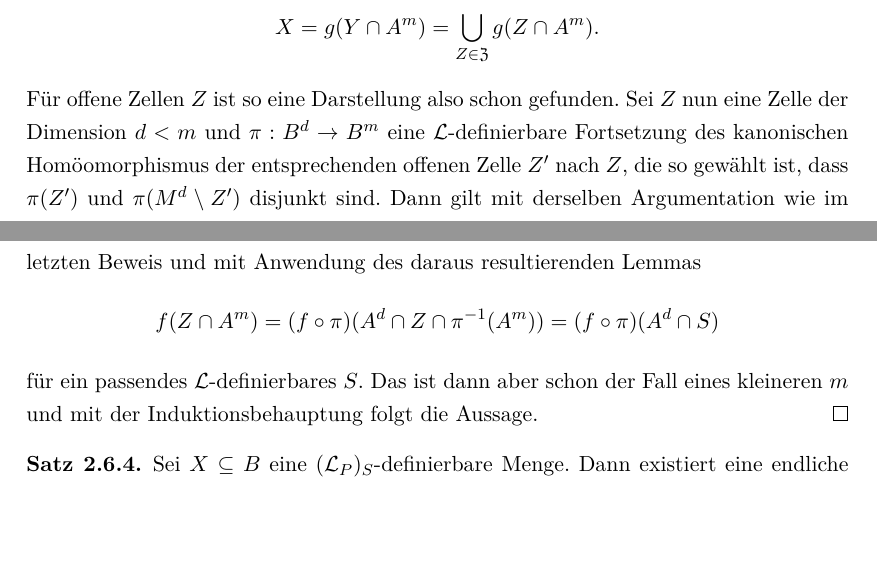
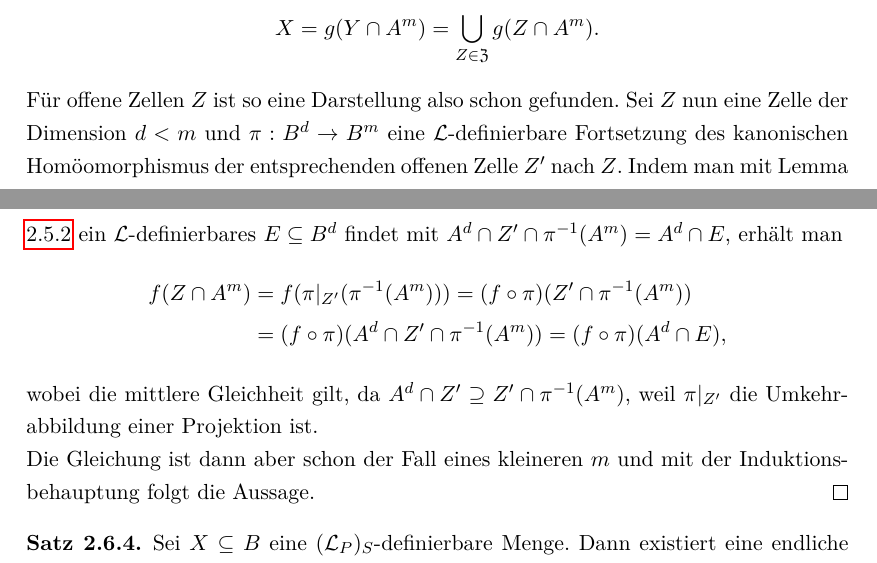
Before and after one commit to ArionisonTaurus/MA, a LaTeX document (DieLoesungAllerMilleniumsprobleme.tex, which reads PaareOMin.tex): two parts of pages 31 and 32 of 47 before the commit and two parts of pages 31 and 32 of 48 after it, joined at a grey line, cut so that both start at the same text, the shorter picture padded with empty space. Compiled offline with pdfLaTeX.

Commit message:
AVLinux commit

```diff
--- a/PaareOMin.tex
+++ b/PaareOMin.tex
@@ -278,7 +278,12 @@ TODO: Das noch überarbeiten, \cite{Piz} erwähnen
 	Wenn $X$ klein ist, existiert ein $\lingua$-definierbares $g:B^m\rightarrow B$, sodass $X\subseteq g(A^m)$. Setze $X':=g^{-1}(X)\cap A^m=(g\upharpoonright A^m)^{-1}(X)$, das ist $\lingua_P$-definierbar und es gilt $g(X')=X$ wegen $X\subseteq\operatorname{im}(g\upharpoonright A^m)$.\\
 	Beweise die Aussage jetzt induktiv über $m$: Wenn $m=0$ ist, ist $X$ maximal einelementig und entweder gleich $f(\{0\})$ für eine konstante Funktion $f$ oder schon die leere Vereinigung.\\
 	Wenn $m>0$ ist, schreibe $X'$ als Teilmenge von $A^m$ wegen Satz \ref{Definierbare Mengen} in der Form $Y\cap A^m$ für ein $\lingua$-definierbares $Y$. Sei eine Zerlegung $\mathfrak{Z}$ von $Y$ in Zellen gegeben, auf denen $g$ jeweils stetig ist, dann ist $$X=g(Y\cap A^m)=\bigcup\limits_{Z\in\mathfrak{Z}}g(Z\cap A^m).$$
-	Für offene Zellen $Z$ ist so eine Darstellung also schon gefunden. Sei $Z$ nun eine Zelle der Dimension $d<m$ und $\pi:B^d\rightarrow B^m$ eine $\lingua$-definierbare Fortsetzung des kanonischen Homöomorphismus der entsprechenden offenen Zelle $Z'$ nach $Z$, die so gewählt ist, dass $\pi(Z')$ und $\pi(M^d\setminus Z')$ disjunkt sind. Dann gilt mit derselben Argumentation wie im letzten Beweis und mit Anwendung des daraus resultierenden Lemmas $$f(Z\cap A^m)=(f\circ\pi)(A^d\cap Z\cap\pi^{-1}(A^m))=(f\circ\pi)(A^d\cap S)$$ für ein passendes $\lingua$-definierbares $S$. Das ist dann aber schon der Fall eines kleineren $m$ und mit der Induktionsbehauptung folgt die Aussage.
+	Für offene Zellen $Z$ ist so eine Darstellung also schon gefunden. Sei $Z$ nun eine Zelle der Dimension $d<m$ und $\pi:B^d\rightarrow B^m$ eine $\lingua$-definierbare Fortsetzung des kanonischen Homöomorphismus der entsprechenden offenen Zelle $Z'$ nach $Z$. Indem man mit Lemma \ref{Definierbare Mengen} ein $\lingua$-definierbares $E\subseteq B^d$ findet mit $A^d\cap Z'\cap\pi^{-1}(A^m)=A^d\cap E$, erhält man
+	\begin{align*}
+	f(Z\cap A^m)&=f(\pi|_{Z'}(\pi^{-1}(A^m)))=(f\circ\pi)(Z'\cap\pi^{-1}(A^m))\\&=(f\circ\pi)(A^d\cap Z'\cap\pi^{-1}(A^m))=(f\circ\pi)(A^d\cap E),
+	\end{align*}
+	wobei die mittlere Gleichheit gilt, da $A^d\cap Z'\supseteq Z'\cap\pi^{-1}(A^m)$, weil $\pi|_{Z'}$ die Umkehrabbildung einer Projektion ist.\\
+	Die Gleichung ist dann aber schon der Fall eines kleineren $m$ und mit der Induktionsbehauptung folgt die Aussage.
 \end{proof}
 
 \begin{theorem}\label{Satz 4}
```
Also changed, not shown: DieLoesungAllerMilleniumsprobleme.pdf.
